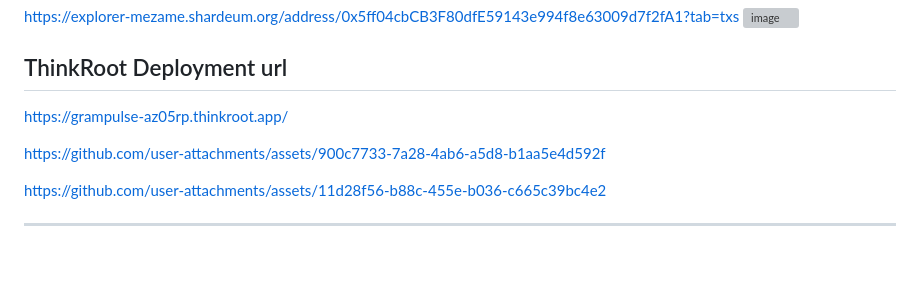
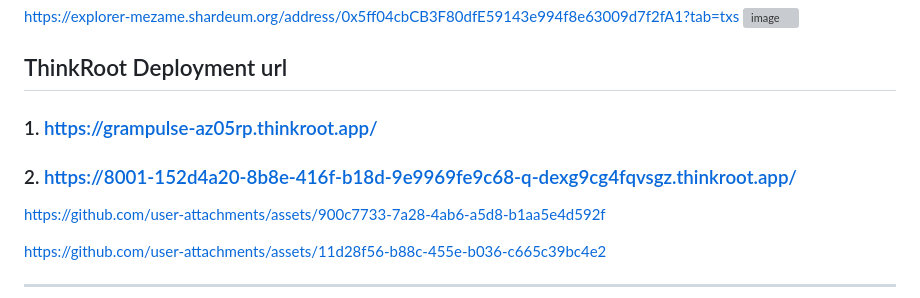
Before and after one commit to North-Of-Ordinary/grampulse-web3, a Markdown page: README.md, the part around the change. GitHub-like rendering; blank space fills up the shorter version; grey boxes are pictures that could not be loaded.

Commit message:
Update README with new ThinkRoot deployment URLs
Added additional deployment URLs for ThinkRoot.

```diff
--- a/README.md
+++ b/README.md
@@ -9,7 +9,9 @@ https://explorer-mezame.shardeum.org/address/0x5ff04cbCB3F80dfE59143e994f8e63009
 <img width="1881" height="856" alt="image" src="https://github.com/user-attachments/assets/690f128f-ae55-44d7-8528-a7b1c2436c17" />
 
 ## ThinkRoot Deployment url
-https://grampulse-az05rp.thinkroot.app/
+### 1. https://grampulse-az05rp.thinkroot.app/
+
+### 2. https://8001-152d4a20-8b8e-416f-b18d-9e9969fe9c68-q-dexg9cg4fqvsgz.thinkroot.app/
 
 https://github.com/user-attachments/assets/900c7733-7a28-4ab6-a5d8-b1aa5e4d592f
 
```
